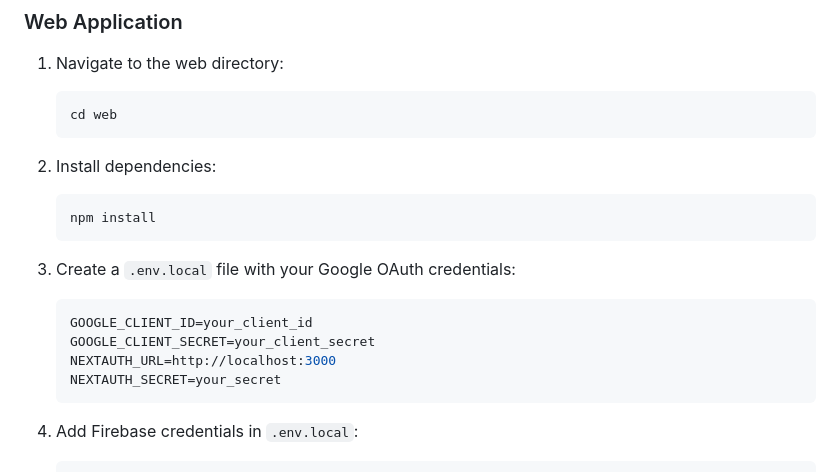
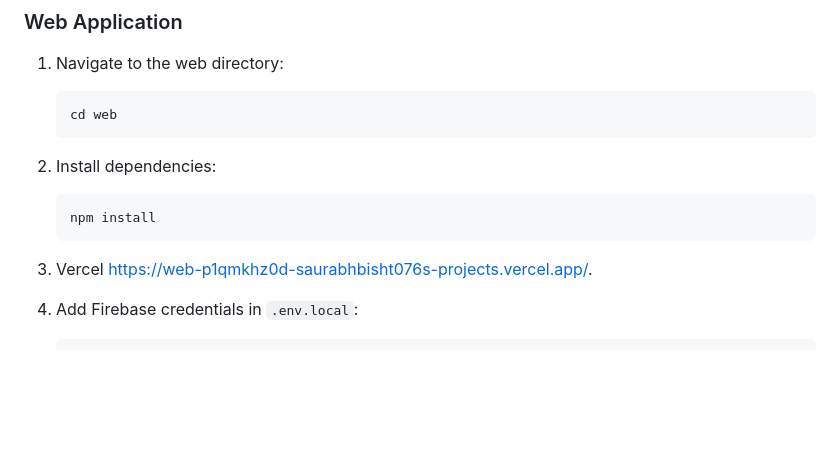
Before and after one commit to saurabhbisht076/necxis, a Markdown page: README.md, the part around the change. Rendered like a GitHub page; blank space fills up the shorter version.

````diff
--- a/README.md
+++ b/README.md
@@ -32,13 +32,7 @@ Before getting started, make sure you have the following installed:
    npm install
    ```
 
-3. Create a `.env.local` file with your Google OAuth credentials:
-   ```env
-   GOOGLE_CLIENT_ID=your_client_id
-   GOOGLE_CLIENT_SECRET=your_client_secret
-   NEXTAUTH_URL=http://localhost:3000
-   NEXTAUTH_SECRET=your_secret
-   ```
+3. Vercel [https://web-p1qmkhz0d-saurabhbisht076s-projects.vercel.app/](https://web-p1qmkhz0d-saurabhbisht076s-projects.vercel.app/).
 
 4. Add Firebase credentials in `.env.local`:
    ```env
````
